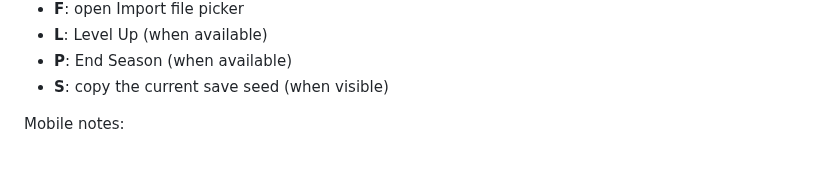
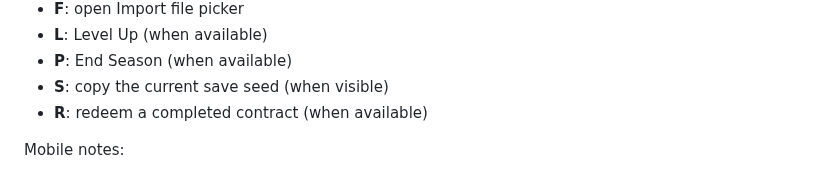
Before and after one commit to karmolty/meow-conomy, a Markdown page: README.md, the part around the change. GitHub-like rendering.

Commit message:
Document R shortcut for contract redeem

```diff
--- a/README.md
+++ b/README.md
@@ -64,6 +64,7 @@ Handy shortcuts:
 - **L**: Level Up (when available)
 - **P**: End Season (when available)
 - **S**: copy the current save seed (when visible)
+- **R**: redeem a completed contract (when available)
 
 Mobile notes:
 - iOS Safari: the game prevents double-tap-to-zoom inside the game surface.
```
